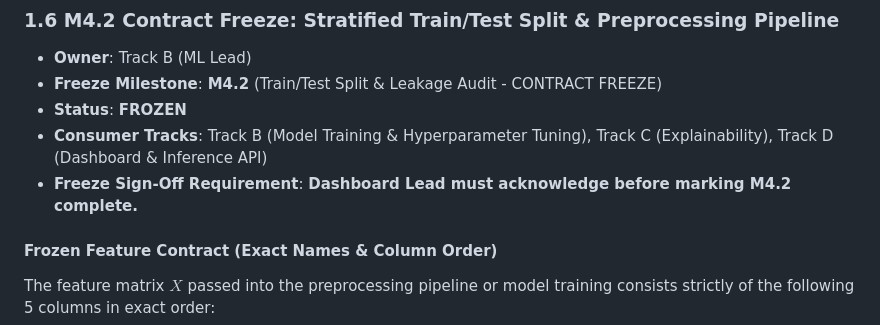
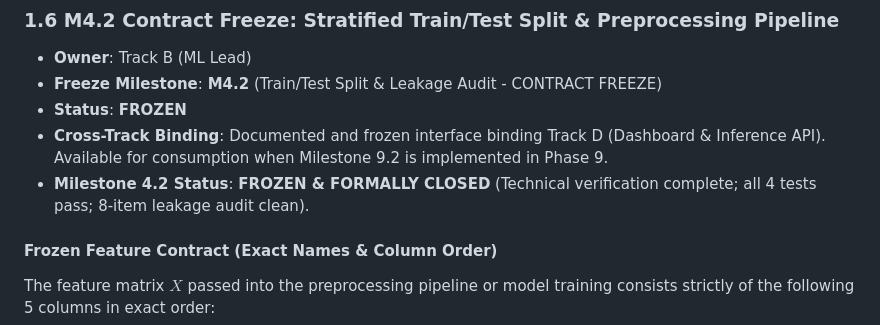
Before and after one commit to ajstarks117/Water-Quality-Monitoring, a Markdown page: Docs/interface_contracts.md, the part around the change. GitHub-like rendering.

Commit message:
docs(contracts): update M4.2 status to formally closed and record cross-track binding for Phase 9

```diff
--- a/Docs/interface_contracts.md
+++ b/Docs/interface_contracts.md
@@ -65,8 +65,8 @@ Per Milestone 4.1, the raw candidate feature set frozen in M1.4 is preserved int
 - **Owner**: Track B (ML Lead)
 - **Freeze Milestone**: **M4.2** (Train/Test Split & Leakage Audit - CONTRACT FREEZE)
 - **Status**: **FROZEN**
-- **Consumer Tracks**: Track B (Model Training & Hyperparameter Tuning), Track C (Explainability), Track D (Dashboard & Inference API)
-- **Freeze Sign-Off Requirement**: **Dashboard Lead must acknowledge before marking M4.2 complete.**
+- **Cross-Track Binding**: Documented and frozen interface binding Track D (Dashboard & Inference API). Available for consumption when Milestone 9.2 is implemented in Phase 9.
+- **Milestone 4.2 Status**: **FROZEN & FORMALLY CLOSED** (Technical verification complete; all 4 tests pass; 8-item leakage audit clean).
 
 #### Frozen Feature Contract (Exact Names & Column Order)
 The feature matrix $X$ passed into the preprocessing pipeline or model training consists strictly of the following 5 columns in exact order:
```
